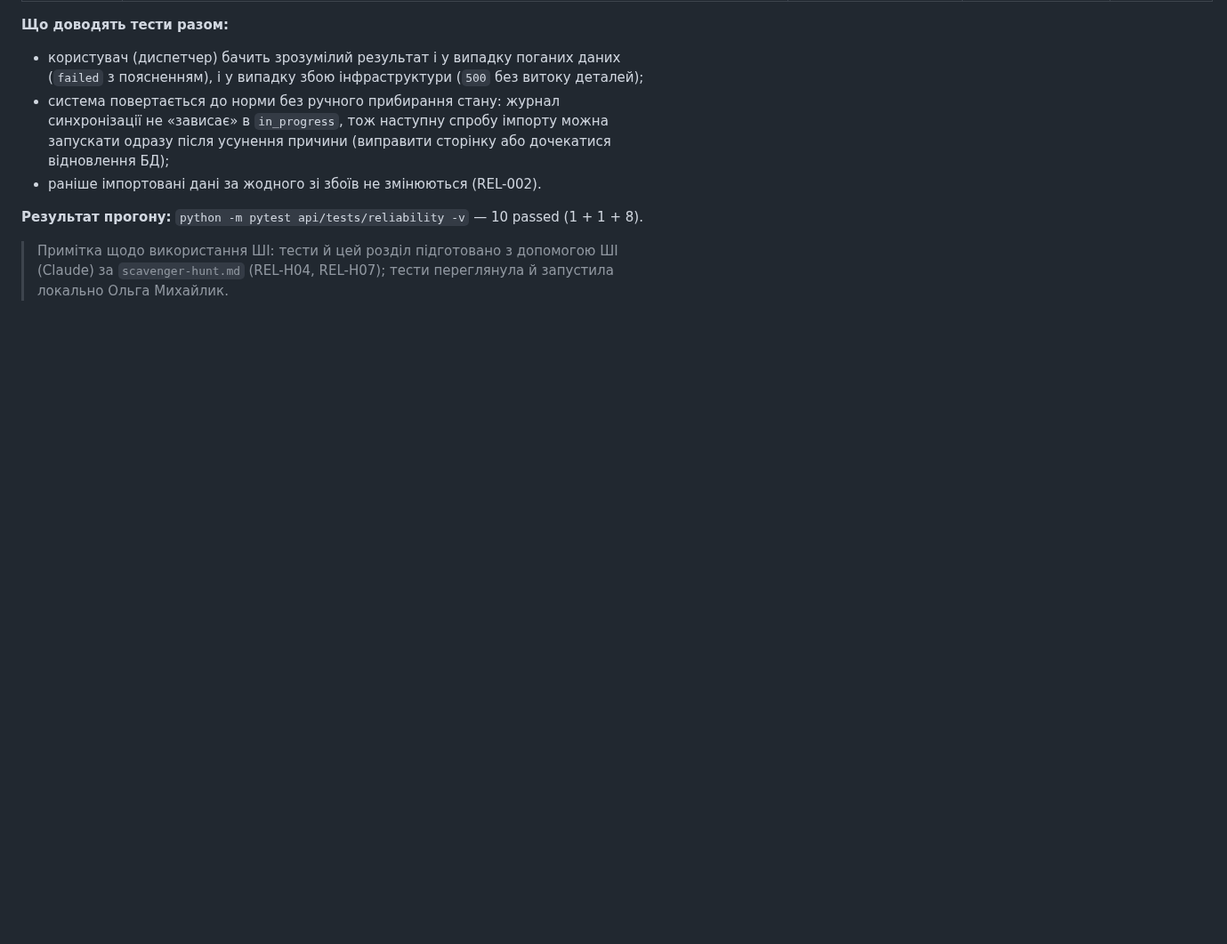
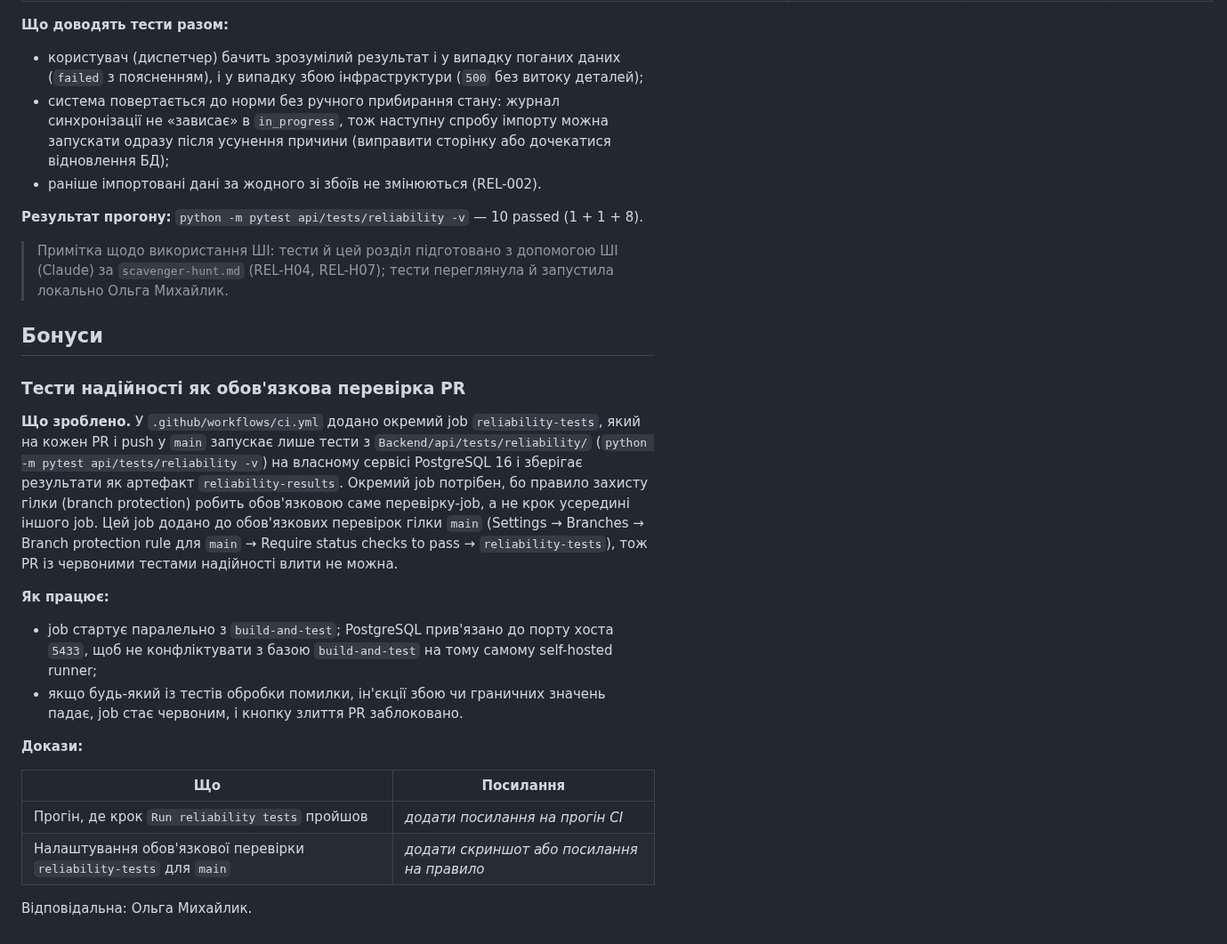
Before and after one commit to ukma-fin-ssdm-2026/unispace, a Markdown page: docs/reliability/reliability-report.md, the part around the change. Shown at 89% size. GitHub-like rendering; blank space fills up the shorter version.

Commit message:
docs: add reliability tests CI bonus to report

```diff
--- a/docs/reliability/reliability-report.md
+++ b/docs/reliability/reliability-report.md
@@ -19,3 +19,23 @@
 **Результат прогону:** `python -m pytest api/tests/reliability -v` — 10 passed (1 + 1 + 8).
 
 > Примітка щодо використання ШІ: тести й цей розділ підготовано з допомогою ШІ (Claude) за `scavenger-hunt.md` (REL-H04, REL-H07); тести переглянула й запустила локально Ольга Михайлик.
+
+## Бонуси
+
+### Тести надійності як обов'язкова перевірка PR
+
+**Що зроблено.** У `.github/workflows/ci.yml` додано окремий job `reliability-tests`, який на кожен PR і push у `main` запускає лише тести з `Backend/api/tests/reliability/` (`python -m pytest api/tests/reliability -v`) на власному сервісі PostgreSQL 16 і зберігає результати як артефакт `reliability-results`. Окремий job потрібен, бо правило захисту гілки (branch protection) робить обов'язковою саме перевірку-job, а не крок усередині іншого job. Цей job додано до обов'язкових перевірок гілки `main` (Settings → Branches → Branch protection rule для `main` → Require status checks to pass → `reliability-tests`), тож PR із червоними тестами надійності влити не можна.
+
+**Як працює:**
+
+* job стартує паралельно з `build-and-test`; PostgreSQL прив'язано до порту хоста `5433`, щоб не конфліктувати з базою `build-and-test` на тому самому self-hosted runner;
+* якщо будь-який із тестів обробки помилки, ін'єкції збою чи граничних значень падає, job стає червоним, і кнопку злиття PR заблоковано.
+
+**Докази:**
+
+| Що | Посилання |
+|---|---|
+| Прогін, де крок `Run reliability tests` пройшов | _додати посилання на прогін CI_ |
+| Налаштування обов'язкової перевірки `reliability-tests` для `main` | _додати скриншот або посилання на правило_ |
+
+Відповідальна: Ольга Михайлик.
```
